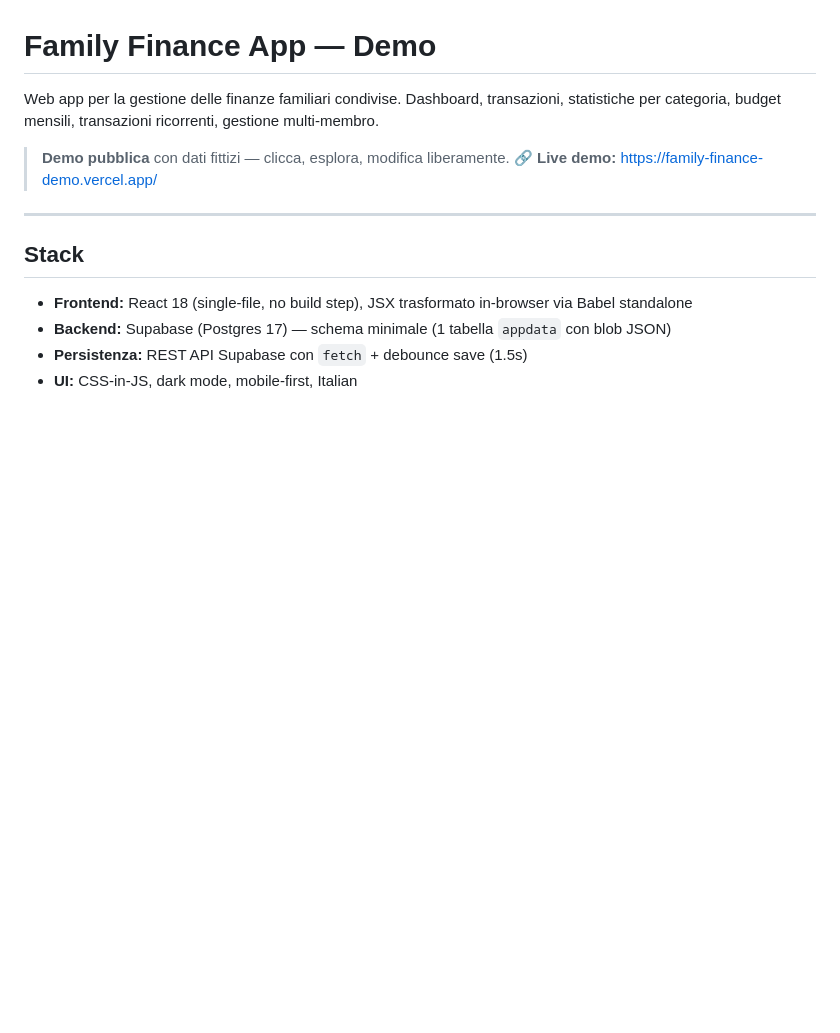
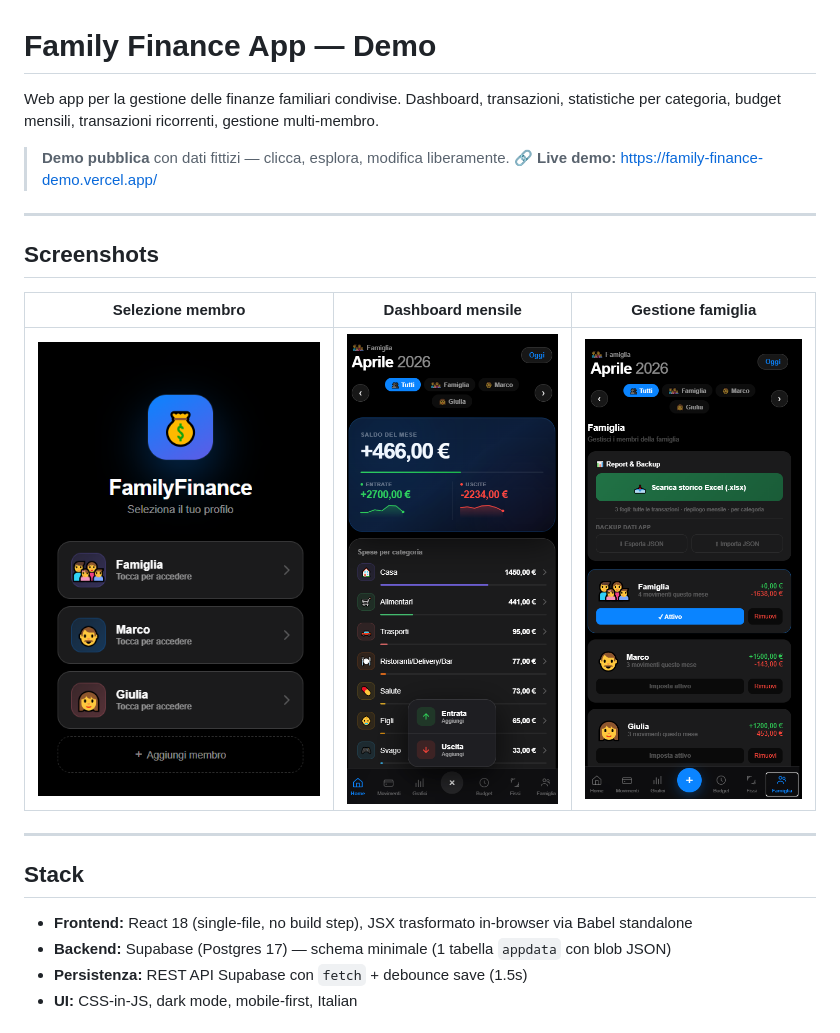
Before and after one commit to Paki-Mine/family-finance-demo, a Markdown page: README.md, the part around the change. GitHub-like rendering; pictures changed too: docs/01-login.png (added), docs/02-dashboard.png (added), docs/03-famiglia.png (added); blank space fills up the shorter version.

Commit message:
Add screenshots to README

```diff
--- a/README.md
+++ b/README.md
@@ -4,6 +4,14 @@ Web app per la gestione delle finanze familiari condivise. Dashboard, transazion
 
 > **Demo pubblica** con dati fittizi — clicca, esplora, modifica liberamente.
 > 🔗 **Live demo:** https://family-finance-demo.vercel.app/
+
+---
+
+## Screenshots
+
+| Selezione membro | Dashboard mensile | Gestione famiglia |
+|:---:|:---:|:---:|
+| ![Selezione membro](docs/01-login.png) | ![Dashboard mensile](docs/02-dashboard.png) | ![Gestione famiglia](docs/03-famiglia.png) |
 
 ---
 
```
